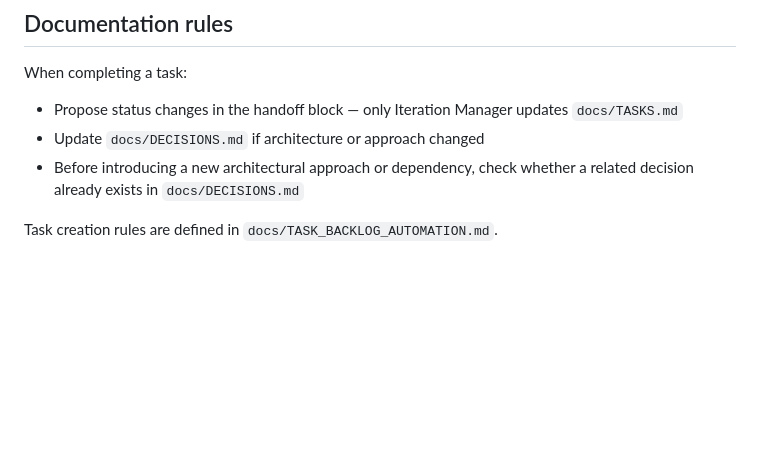
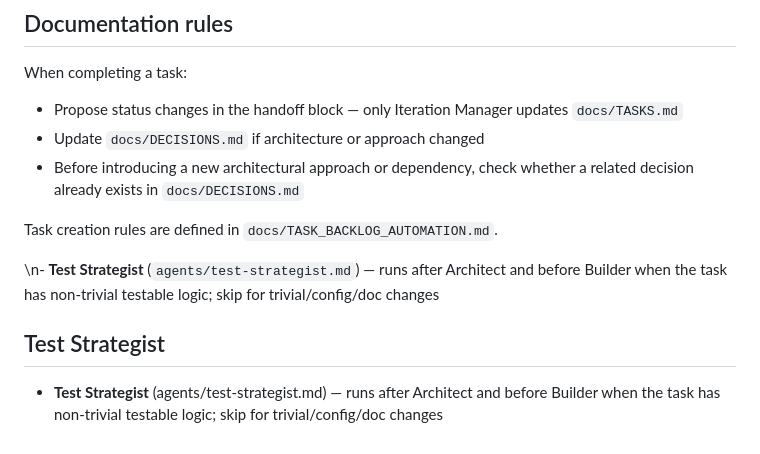
Before and after one commit to elenluka8-creator/projects, a Markdown page: .cursor/rules.md, the part around the change. Rendered like a GitHub page; blank space fills up the shorter version.

Commit message:
chore: add test-strategist to routing rules
Co-authored-by: elenluka8-creator <elenluka8-creator@users.noreply.github.com>

```diff
--- a/.cursor/rules.md
+++ b/.cursor/rules.md
@@ -183,3 +183,9 @@ When completing a task:
 - Before introducing a new architectural approach or dependency, check whether a related decision already exists in `docs/DECISIONS.md`
 
 Task creation rules are defined in `docs/TASK_BACKLOG_AUTOMATION.md`.
+
+\n- **Test Strategist** (`agents/test-strategist.md`) — runs after Architect and before Builder when the task has non-trivial testable logic; skip for trivial/config/doc changes
+
+
+## Test Strategist
+- **Test Strategist** (agents/test-strategist.md) — runs after Architect and before Builder when the task has non-trivial testable logic; skip for trivial/config/doc changes
```
